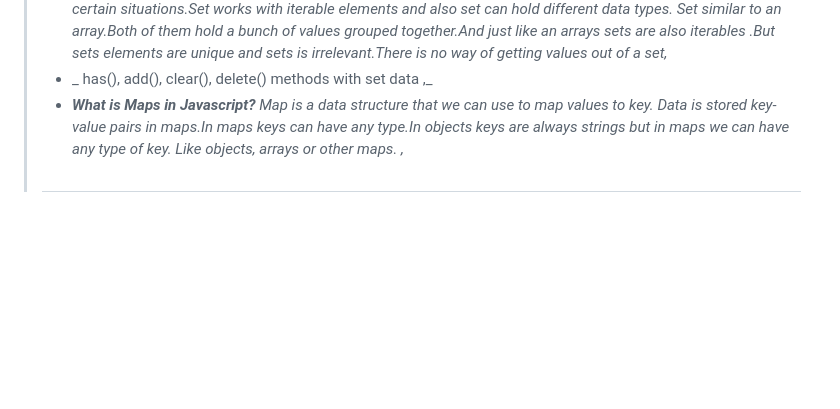
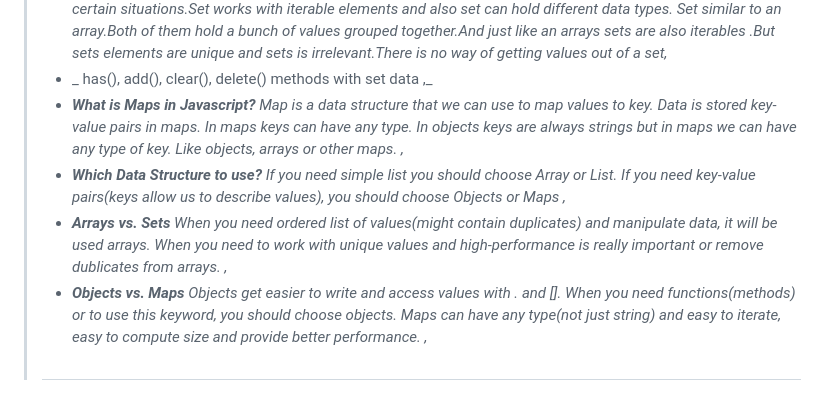
Before and after one commit to GulsahDuzgun/Javascript, a Markdown page: 08 - Data Structures And Operators/README.md, the part around the change. Drawn GitHub-style; blank space fills up the shorter version.

Commit message:
Which data structure to use?

```diff
--- a/08 - Data Structures And Operators/README.md
+++ b/08 - Data Structures And Operators/README.md
@@ -16,6 +16,9 @@
 > - _work with Object.keys(obj), Object.values(obj) and Object.entries(obj),_
 > - _**What is Set in Javascript?** Set is a collection of unique values. Set has no any dublicates so they are useful in certain situations.Set works with iterable elements and also set can hold different data types. Set similar to an array.Both of them hold a bunch of values grouped together.And just like an arrays sets are also iterables .But sets elements are unique and sets is irrelevant.There is no way of getting values out of a set,_
 > - _ has(), add(), clear(), delete() methods with set data ,_
-> - _**What is Maps in Javascript?** Map is a data structure that we can use to map values to key. Data is stored key-value pairs in maps.In maps keys can have any type.In objects keys are always strings but in maps we can have any type of key. Like objects, arrays or other maps. ,_
+> - _**What is Maps in Javascript?** Map is a data structure that we can use to map values to key. Data is stored key-value pairs in maps. In maps keys can have any type. In objects keys are always strings but in maps we can have any type of key. Like objects, arrays or other maps. ,_
+> - _**Which Data Structure to use?** If you need simple list you should choose Array or List. If you need key-value pairs(keys allow us to describe values), you should choose Objects or Maps ,_
+> - _**Arrays vs. Sets** When you need ordered list of values(might contain duplicates) and manipulate data, it will be used arrays. When you need to work with unique values and high-performance is really important or remove dublicates from arrays. ,_
+> - _**Objects vs. Maps** Objects get easier to write and access values with . and []. When you need functions(methods) or to use this keyword, you should choose objects. Maps can have any type(not just string) and easy to iterate, easy to compute size and provide better performance. ,_
 >
 > #
```
